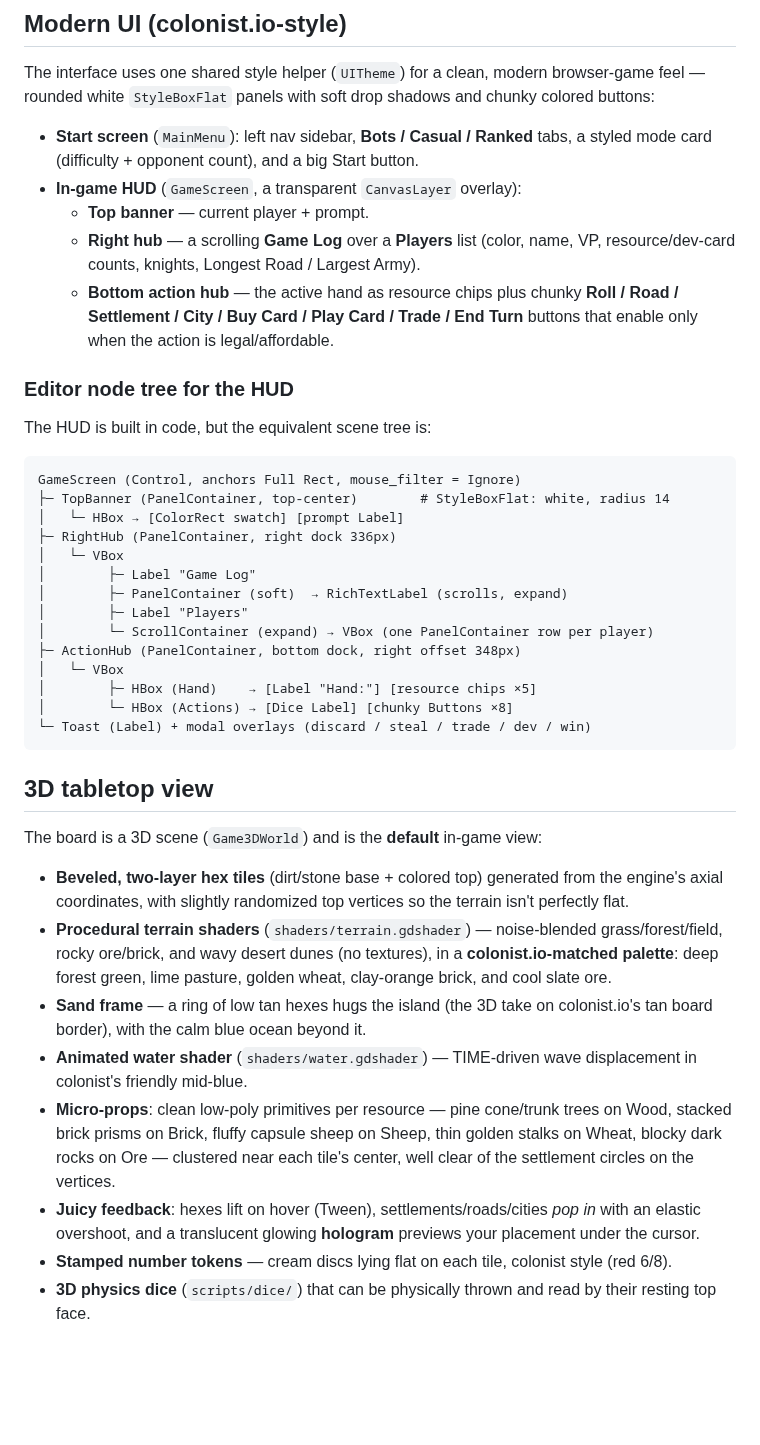
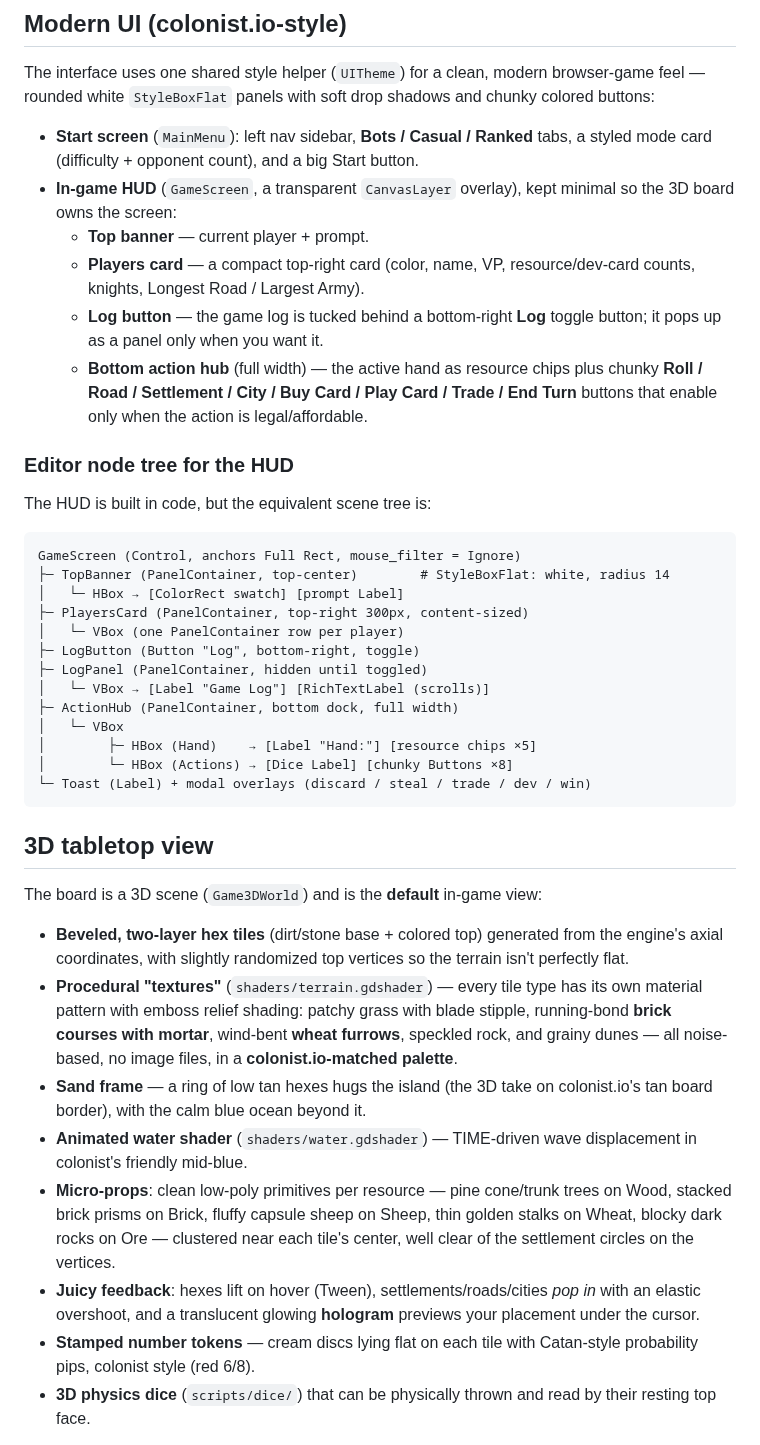
Before and after one commit to TotalArthur/FarmRush, a Markdown page: godot/README.md, the part around the change. GitHub-like rendering; blank space fills up the shorter version.

Commit message:
Polish pass: procedural tile textures, softer lighting, log behind a button
Terrain shader now gives every tile type a distinct "texture" with emboss
relief shading: patchy grass with blade stipple, running-bond brick courses
with mortar seams, wind-bent wheat furrows, speckled rock, and grainy dunes —
still pure noise, no image assets, GL-compatible. Water gains rare drifting
sun-glints. Number tokens get Catan-style probability pips on a slightly
larger disc.

Lighting reads bright-but-soft instead of harsh: dimmer key sun (0.85) with
wide-angle soft shadows at 0.8 opacity, more ambient fill, exposure 0.85,
contrast back to neutral, saturation eased to 1.08, and SSAO intensity
roughly halved. In-shader rim/edge terms reduced to match.

HUD overhaul: the always-on right dock is gone — players sit in a compact
top-right card, the game log hides behind a bottom-right Log toggle button,
and the action hub spans the full bottom width, giving the board most of the
screen. Panels get softer shadows and hairline borders.

Co-Authored-By: Claude Sonnet 4.6 <noreply@anthropic.com>
Claude-Session: https://claude.ai/code/session_01EeaUzE1kz2DtZ3Ndp3Eh8x

```diff
--- a/godot/README.md
+++ b/godot/README.md
@@ -16,13 +16,17 @@ and chunky colored buttons:
 
 - **Start screen** (`MainMenu`): left nav sidebar, **Bots / Casual / Ranked**
   tabs, a styled mode card (difficulty + opponent count), and a big Start button.
-- **In-game HUD** (`GameScreen`, a transparent `CanvasLayer` overlay):
+- **In-game HUD** (`GameScreen`, a transparent `CanvasLayer` overlay), kept
+  minimal so the 3D board owns the screen:
   - **Top banner** — current player + prompt.
-  - **Right hub** — a scrolling **Game Log** over a **Players** list (color,
-    name, VP, resource/dev-card counts, knights, Longest Road / Largest Army).
-  - **Bottom action hub** — the active hand as resource chips plus chunky
-    **Roll / Road / Settlement / City / Buy Card / Play Card / Trade / End Turn**
-    buttons that enable only when the action is legal/affordable.
+  - **Players card** — a compact top-right card (color, name, VP,
+    resource/dev-card counts, knights, Longest Road / Largest Army).
+  - **Log button** — the game log is tucked behind a bottom-right **Log**
+    toggle button; it pops up as a panel only when you want it.
+  - **Bottom action hub** (full width) — the active hand as resource chips
+    plus chunky **Roll / Road / Settlement / City / Buy Card / Play Card /
+    Trade / End Turn** buttons that enable only when the action is
+    legal/affordable.
 
 ### Editor node tree for the HUD
 
@@ -32,13 +36,12 @@ The HUD is built in code, but the equivalent scene tree is:
 GameScreen (Control, anchors Full Rect, mouse_filter = Ignore)
 ├─ TopBanner (PanelContainer, top-center)        # StyleBoxFlat: white, radius 14
 │   └─ HBox → [ColorRect swatch] [prompt Label]
-├─ RightHub (PanelContainer, right dock 336px)
-│   └─ VBox
-│        ├─ Label "Game Log"
-│        ├─ PanelContainer (soft)  → RichTextLabel (scrolls, expand)
-│        ├─ Label "Players"
-│        └─ ScrollContainer (expand) → VBox (one PanelContainer row per player)
-├─ ActionHub (PanelContainer, bottom dock, right offset 348px)
+├─ PlayersCard (PanelContainer, top-right 300px, content-sized)
+│   └─ VBox (one PanelContainer row per player)
+├─ LogButton (Button "Log", bottom-right, toggle)
+├─ LogPanel (PanelContainer, hidden until toggled)
+│   └─ VBox → [Label "Game Log"] [RichTextLabel (scrolls)]
+├─ ActionHub (PanelContainer, bottom dock, full width)
 │   └─ VBox
 │        ├─ HBox (Hand)    → [Label "Hand:"] [resource chips ×5]
 │        └─ HBox (Actions) → [Dice Label] [chunky Buttons ×8]
@@ -52,10 +55,11 @@ The board is a 3D scene (`Game3DWorld`) and is the **default** in-game view:
 - **Beveled, two-layer hex tiles** (dirt/stone base + colored top) generated
   from the engine's axial coordinates, with slightly randomized top vertices so
   the terrain isn't perfectly flat.
-- **Procedural terrain shaders** (`shaders/terrain.gdshader`) — noise-blended
-  grass/forest/field, rocky ore/brick, and wavy desert dunes (no textures),
-  in a **colonist.io-matched palette**: deep forest green, lime pasture,
-  golden wheat, clay-orange brick, and cool slate ore.
+- **Procedural "textures"** (`shaders/terrain.gdshader`) — every tile type has
+  its own material pattern with emboss relief shading: patchy grass with blade
+  stipple, running-bond **brick courses with mortar**, wind-bent **wheat
+  furrows**, speckled rock, and grainy dunes — all noise-based, no image
+  files, in a **colonist.io-matched palette**.
 - **Sand frame** — a ring of low tan hexes hugs the island (the 3D take on
   colonist.io's tan board border), with the calm blue ocean beyond it.
 - **Animated water shader** (`shaders/water.gdshader`) — TIME-driven wave
@@ -68,8 +72,8 @@ The board is a 3D scene (`Game3DWorld`) and is the **default** in-game view:
 - **Juicy feedback**: hexes lift on hover (Tween), settlements/roads/cities
   *pop in* with an elastic overshoot, and a translucent glowing **hologram**
   previews your placement under the cursor.
-- **Stamped number tokens** — cream discs lying flat on each tile, colonist
-  style (red 6/8).
+- **Stamped number tokens** — cream discs lying flat on each tile with
+  Catan-style probability pips, colonist style (red 6/8).
 - **3D physics dice** (`scripts/dice/`) that can be physically thrown and read
   by their resting top face.
 
```
Also changed, not shown: godot/docs/preview.png, 6 other files.
